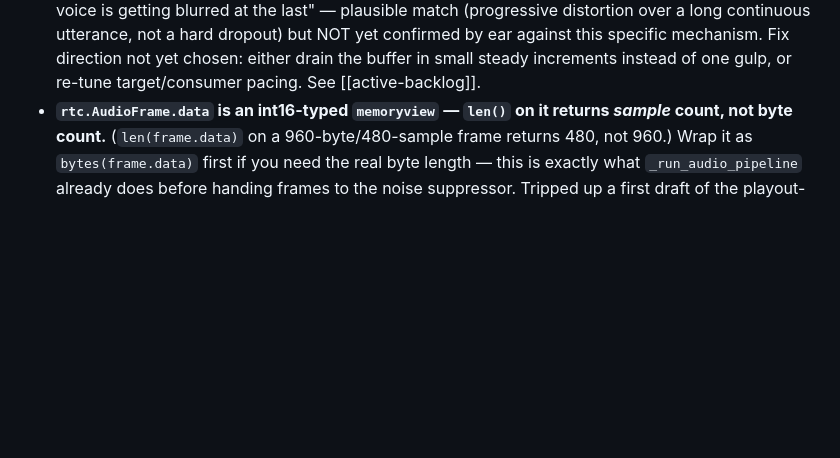
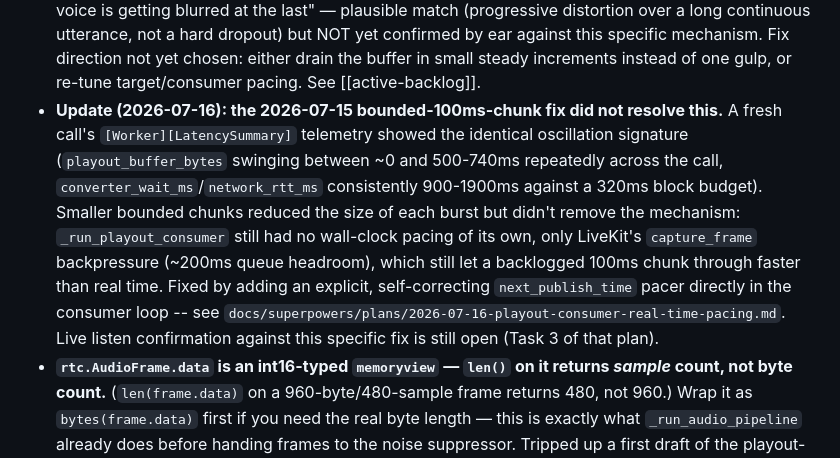
Before and after one commit to thezhafoundry/Kiera, a Markdown page: .agents/context/subsystem-notes.md, the part around the change. Rendered like a GitHub page; blank space fills up the shorter version.

Commit message:
docs: record that the 2026-07-15 gulp-drain fix was insufficient, link the real fix

```diff
--- a/.agents/context/subsystem-notes.md
+++ b/.agents/context/subsystem-notes.md
@@ -88,6 +88,17 @@ size), at the cost of more per-block delay, which this buffer is what absorbs.
   ear against this specific mechanism. Fix direction not yet chosen: either drain the buffer
   in small steady increments instead of one gulp, or re-tune target/consumer pacing. See
   [[active-backlog]].
+- **Update (2026-07-16): the 2026-07-15 bounded-100ms-chunk fix did not resolve this.** A
+  fresh call's `[Worker][LatencySummary]` telemetry showed the identical oscillation
+  signature (`playout_buffer_bytes` swinging between ~0 and 500-740ms repeatedly across the
+  call, `converter_wait_ms`/`network_rtt_ms` consistently 900-1900ms against a 320ms block
+  budget). Smaller bounded chunks reduced the size of each burst but didn't remove the
+  mechanism: `_run_playout_consumer` still had no wall-clock pacing of its own, only
+  LiveKit's `capture_frame` backpressure (~200ms queue headroom), which still let a
+  backlogged 100ms chunk through faster than real time. Fixed by adding an explicit,
+  self-correcting `next_publish_time` pacer directly in the consumer loop -- see
+  `docs/superpowers/plans/2026-07-16-playout-consumer-real-time-pacing.md`. Live listen
+  confirmation against this specific fix is still open (Task 3 of that plan).
 - **`rtc.AudioFrame.data` is an int16-typed `memoryview` — `len()` on it returns *sample*
   count, not byte count.** (`len(frame.data)` on a 960-byte/480-sample frame returns 480,
   not 960.) Wrap it as `bytes(frame.data)` first if you need the real byte length — this is
```
Also changed, not shown: .agents/projects/active-backlog.md (+1 -1 lines).
